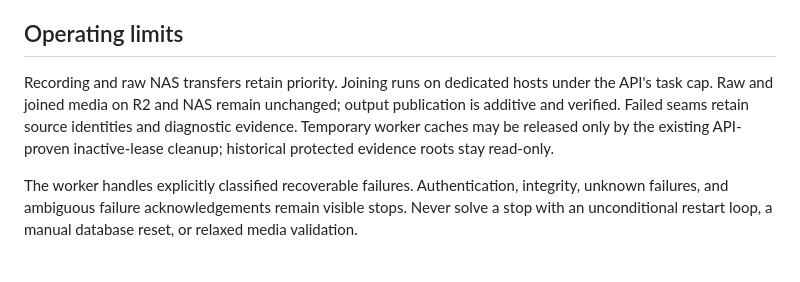
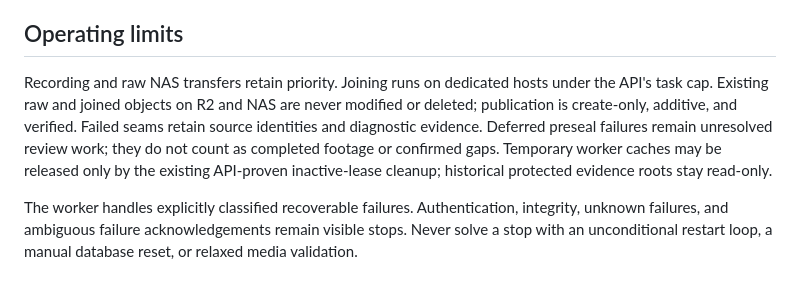
Before and after one commit to daydemir/stoarama, a Markdown page: docs/JOINED_OPERATIONS.md, the part around the change. GitHub-like rendering.

Commit message:
docs: distinguish deferred failures from completed footage

```diff
--- a/docs/JOINED_OPERATIONS.md
+++ b/docs/JOINED_OPERATIONS.md
@@ -9,7 +9,7 @@ Joined coverage uses recorded source duration inside each selected best consecut
 
 ## Operating limits
 
-Recording and raw NAS transfers retain priority. Joining runs on dedicated hosts under the API's task cap. Raw and joined media on R2 and NAS remain unchanged; output publication is additive and verified. Failed seams retain source identities and diagnostic evidence. Temporary worker caches may be released only by the existing API-proven inactive-lease cleanup; historical protected evidence roots stay read-only.
+Recording and raw NAS transfers retain priority. Joining runs on dedicated hosts under the API's task cap. Existing raw and joined objects on R2 and NAS are never modified or deleted; publication is create-only, additive, and verified. Failed seams retain source identities and diagnostic evidence. Deferred preseal failures remain unresolved review work; they do not count as completed footage or confirmed gaps. Temporary worker caches may be released only by the existing API-proven inactive-lease cleanup; historical protected evidence roots stay read-only.
 
 The worker handles explicitly classified recoverable failures. Authentication, integrity, unknown failures, and ambiguous failure acknowledgements remain visible stops. Never solve a stop with an unconditional restart loop, a manual database reset, or relaxed media validation.
 
```
